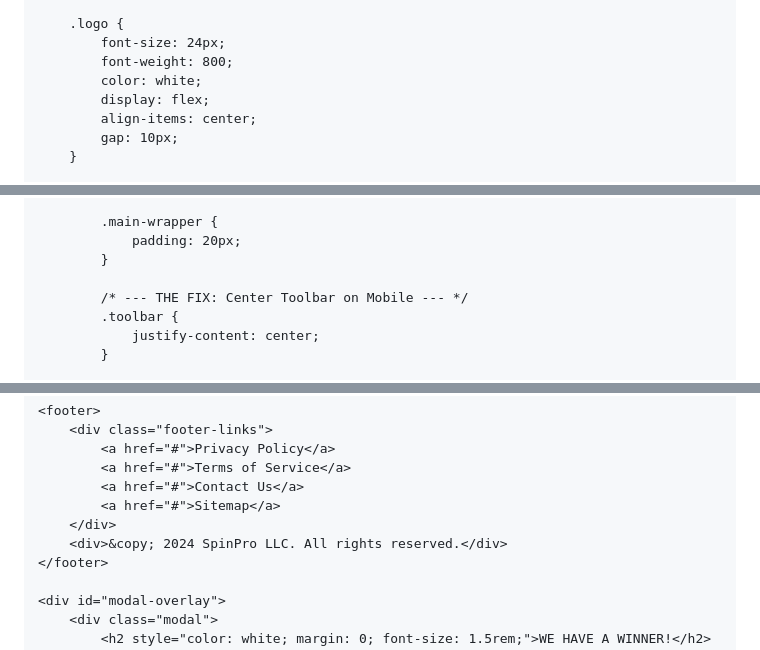
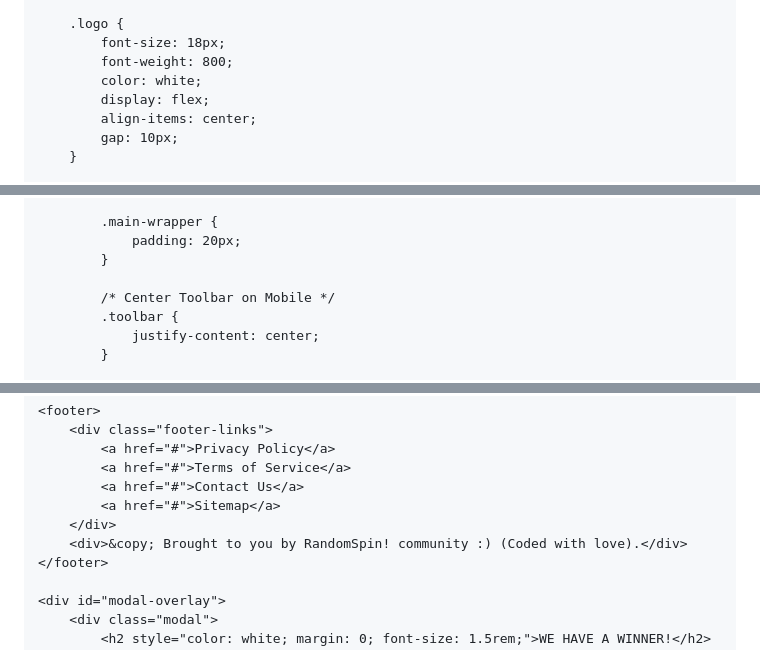
Before and after one commit to BalmierLight/psr, a Markdown page: README.md, 3 parts joined by grey strips. Rendered like a GitHub page.

```diff
--- a/README.md
+++ b/README.md
@@ -43,7 +43,7 @@
         }
 
         .logo {
-            font-size: 24px;
+            font-size: 18px;
             font-weight: 800;
             color: white;
             display: flex;
@@ -406,7 +406,7 @@
                 padding: 20px;
             }
 
-            /* --- THE FIX: Center Toolbar on Mobile --- */
+            /* Center Toolbar on Mobile */
             .toolbar {
                 justify-content: center;
             }
@@ -522,7 +521,7 @@ Matthew</textarea>
             <a href="#">Contact Us</a>
             <a href="#">Sitemap</a>
         </div>
-        <div>&copy; 2024 SpinPro LLC. All rights reserved.</div>
+        <div>&copy; Brought to you by RandomSpin! community :) (Coded with love).</div>
     </footer>
 
     <div id="modal-overlay">
```
Also changed, not shown: other parts of README.md (+56 -14 lines).
